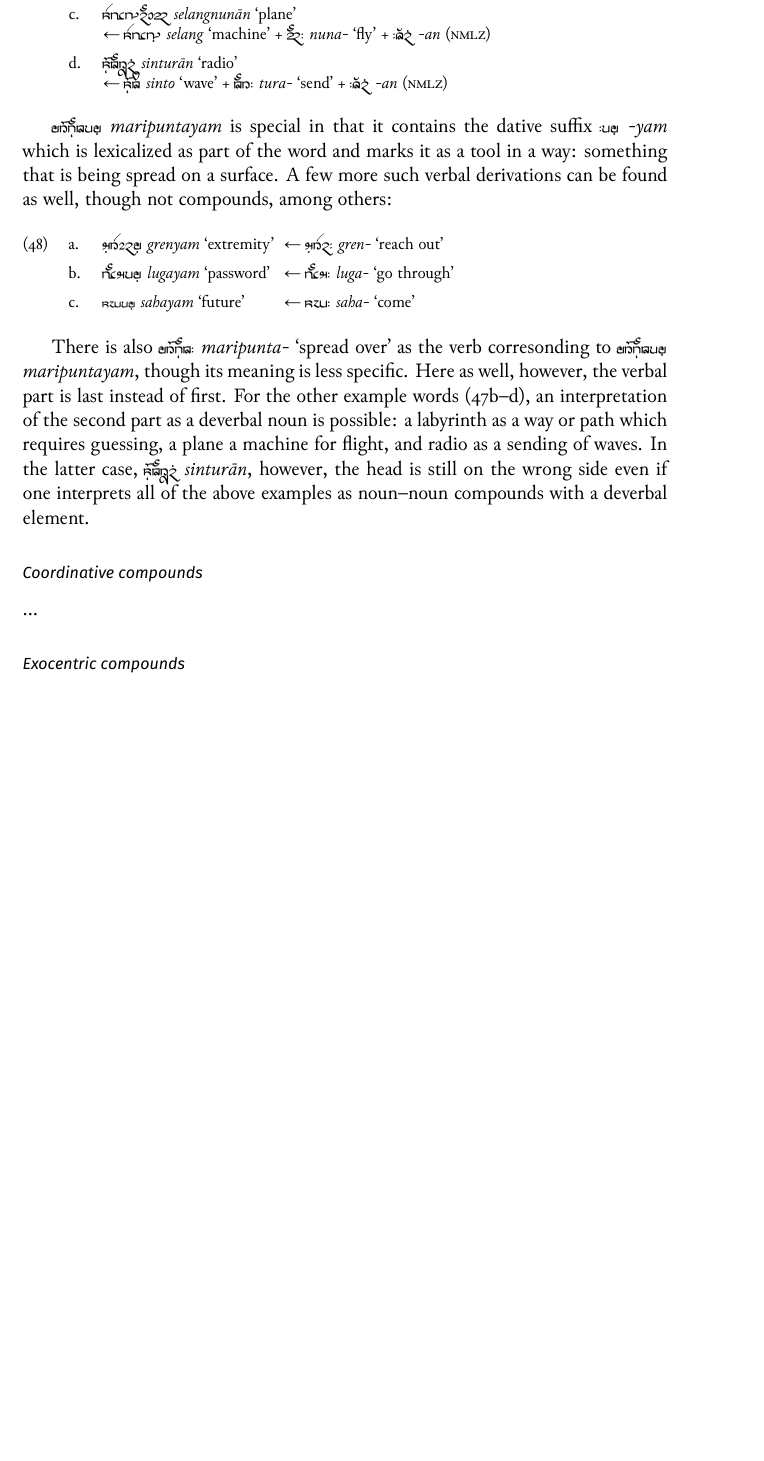
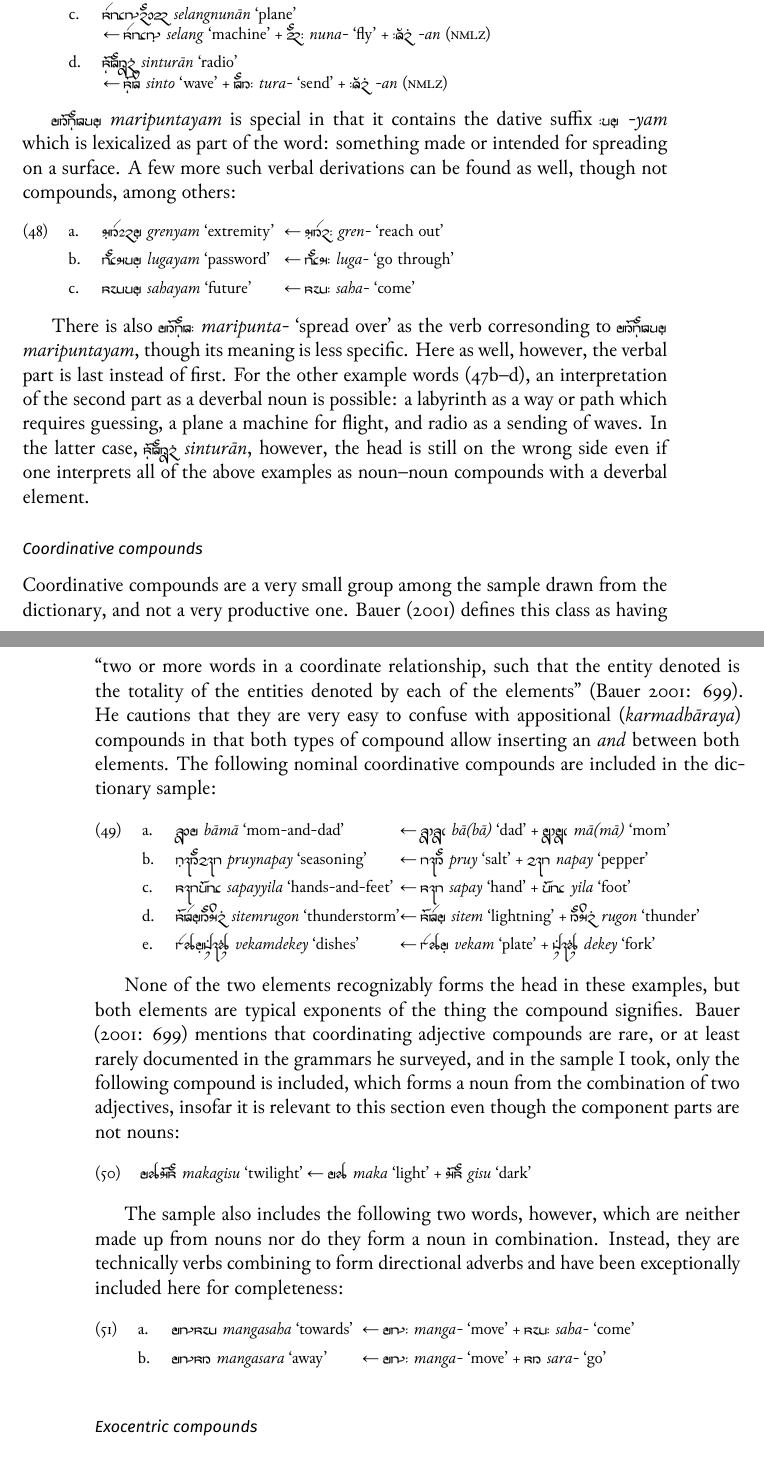
Before and after one commit to carbeck/ayerigrammar, a LaTeX thesis (grammar.tex, which reads chapters/gramcat.tex): part of page 111 of 117 before the commit and two parts of pages 111 and 112 of 119 after it, the two joined at a grey line, cut so that both start at the same text, the shorter picture padded with empty space. The pictures show the PDF file grammar.pdf that the author committed with the source.

Commit message:
On coordinating compounds

```diff
--- a/chapters/gramcat.tex
+++ b/chapters/gramcat.tex
@@ -1873,17 +1887,16 @@ below example words.
 \xe
 
 \rayr{mripuMtymF}{maripuntayam} is special in that it contains the dative
-suffix \rayr{/ymF}{-yam} which is lexicalized as part of the word and marks it
-as a tool in a way: something that is being spread on a surface. A few more
-such verbal derivations can be found as well, though not compounds, among
-others:
+suffix \rayr{/ymF}{-yam} which is lexicalized as part of the word: something
+made or intended for spreading on a surface. A few more such verbal derivations
+can be found as well, though not compounds, among others:
 
 \pex
 	\a \makebox[10.5em][l]{\xayr{\larger gFrenYmF}{grenyam}{extremity}}
 		← \xayr{\larger gFren/}{gren-}{reach out}
 	\a \makebox[10.5em][l]{\xayr{\larger lugymF}{lugayam}{password}}
 		← \xayr{\larger lug/}{luga-}{go through}
-	\a \makebox[10.5em][l]{\xayr{shymF\larger }{sahayam}{future}}
+	\a \makebox[10.5em][l]{\xayr{\larger shymF}{sahayam}{future}}
 		← \xayr{\larger sh/}{saha-}{come}
 \xe
 
@@ -1902,7 +1915,61 @@ compounds with a deverbal element.
 \subsubsection{Coordinative compounds}
 \index{compounds!coordinative|(}
 
-...
+Coordinative compounds are a very small group among the sample drawn from the
+dictionary, and not a very productive one. \citet{bauer2001} defines this class
+as having \textcquote[699]{bauer2001}{two or more words in a coordinate
+relationship, such that the entity denoted is the totality of the entities
+denoted by each of the elements}. He cautions that they are very easy to
+confuse with appositional (\fw{karmadhāraya}) compounds in that both types of
+compound allow inserting an \fw{and} between both elements. The following
+nominal coordinative compounds are included in the dictionary sample:
+
+\pex
+	\a \makebox[13em][l]{\xayr{\larger baaːm}{bāmā}{mom-and-dad}}
+		← \xayr{\larger baa(baa)}{bā(bā)}{dad}
+		+ \xayr{\larger maa(maa)}{mā(mā)}{mom}
+	\a \makebox[13em][l]{\xayr{\larger pFrujnpj}{pruynapay}{seasoning}}
+		← \xayr{\larger pruj}{pruy}{salt}
+		+ \xayr{\larger npj}{napay}{pepper}
+	\a \makebox[13em][l]{\xayr{\larger spjyil}{sapayyila}{hands-and-feet}}
+		← \xayr{\larger spj}{sapay}{hand}
+		+ \xayr{\larger yil}{yila}{foot}
+	\a \makebox[13em][l]{\xayr{\larger sitemFrugonF}{sitemrugon}%
+		{thunderstorm}}
+		← \xayr{\larger sitemF}{sitem}{lightning}
+		+ \xayr{\larger rugonF}{rugon}{thunder}
+	\a \makebox[13em][l]{\xayr{\larger vekmFdekej}{vekamdekey}{dishes}}
+		← \xayr{\larger vekmF}{vekam}{plate}
+		+ \xayr{\larger dekej}{dekey}{fork}
+\xe
+
+None of the two elements recognizably forms the head in these examples, but
+both elements are typical exponents of the thing the compound signifies.
+\citet[699]{bauer2001} mentions that coordinating adjective compounds are rare,
+or at least rarely documented in the grammars he surveyed, and in the sample I
+took, only the following compound is included, which forms a noun from the
+combination of two adjectives, insofar it is relevant to this section even
+though the component parts are not nouns:
+
+\ex
+	\xayr{\larger mkgisu}{makagisu}{twilight}
+		← \xayr{\larger mk}{maka}{light}
+		+ \xayr{\larger gisu}{gisu}{dark}
+\xe
+
+The sample also includes the following two words, however, which are neither
+made up from nouns nor do they form a noun in combination. Instead, they are
+technically verbs combining to form directional adverbs and have been
+exceptionally included here for completeness:
+
+\pex
+	\a \makebox[11em][l]{\xayr{\larger mNsh}{mangasaha}{towards}}
+		← \xayr{\larger mN/}{manga-}{move}
+		+ \xayr{\larger sh/}{saha-}{come}
+	\a \makebox[11em][l]{\xayr{\larger mNsr}{mangasara}{away}}
+		← \xayr{\larger mN/}{manga-}{move}
+		+ \xayr{\larger sr}{sara-}{go}
+\xe
 
 \index{compounds!coordinative|)}
 
```
Also changed, not shown: bibliography.bib (+36 -0 lines), grammar.tex (+1 -0 lines), grammar.pdf, chapters/gramcat.tex (66 more changed lines).
